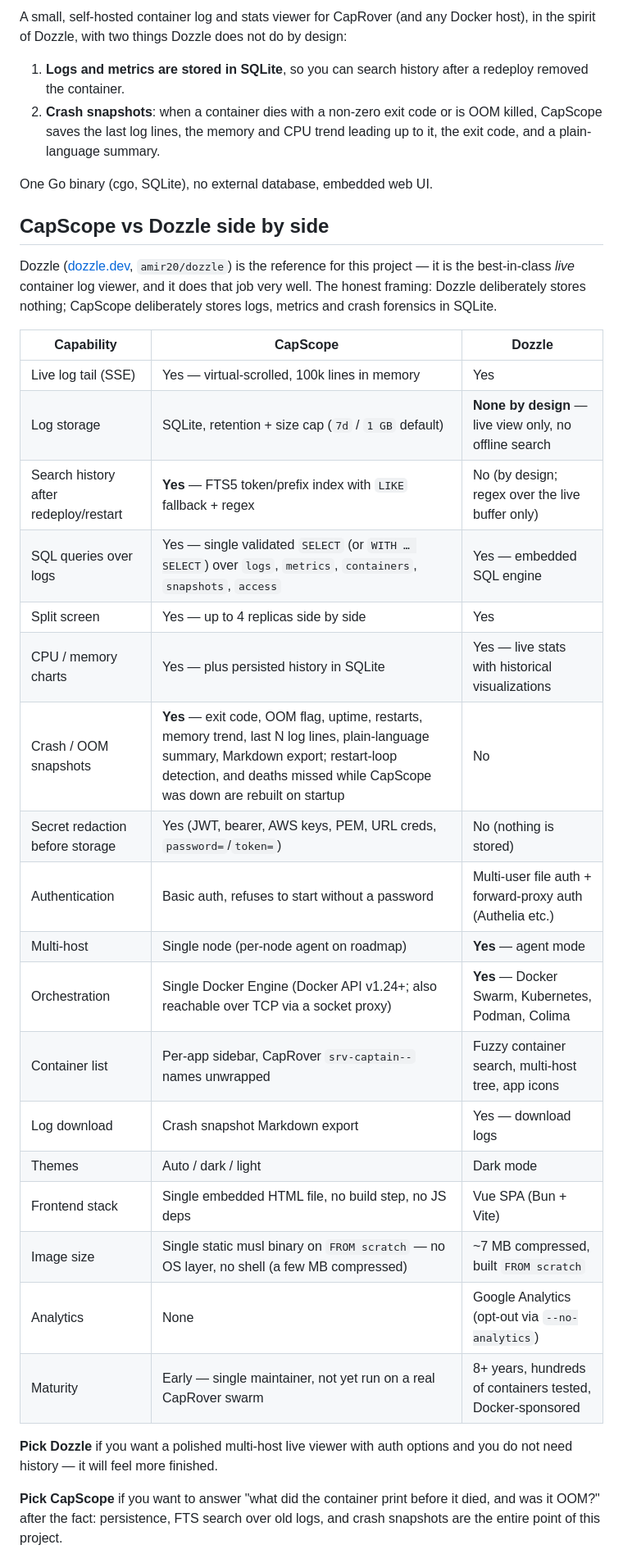
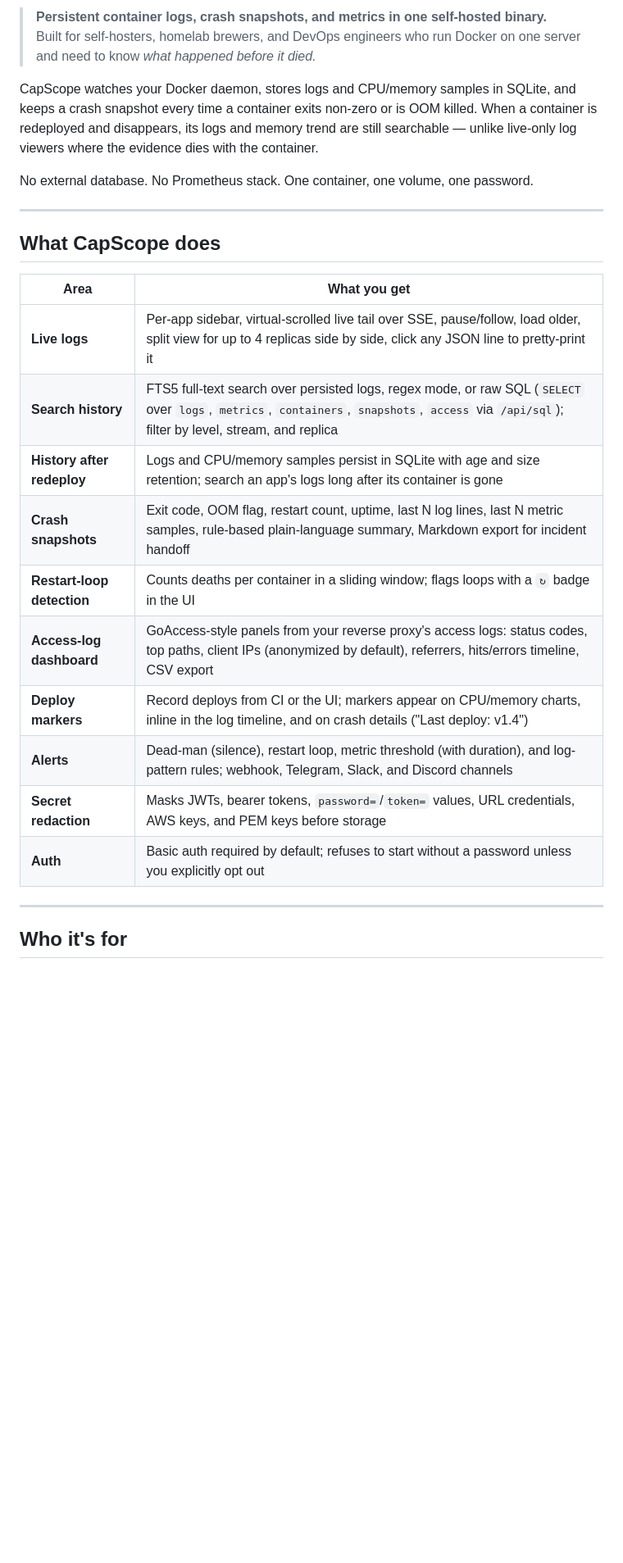
Before and after one commit to hacrex/CapScope, a Markdown page: README.md, the part around one of its changes. Shown at 82% size. Rendered like a GitHub page; blank space fills up the shorter version.

```diff
--- a/README.md
+++ b/README.md
@@ -4,37 +7,29 @@
 
-A small, self-hosted container log and stats viewer for CapRover (and any Docker host), in the spirit of Dozzle, with two things Dozzle does not do by design:
+> **Persistent container logs, crash snapshots, and metrics in one self-hosted binary.**
+> Built for self-hosters, homelab brewers, and DevOps engineers who run Docker on one server and need to know *what happened before it died.*
 
-1. **Logs and metrics are stored in SQLite**, so you can search history after a redeploy removed the container.
-2. **Crash snapshots**: when a container dies with a non-zero exit code or is OOM killed, CapScope saves the last log lines, the memory and CPU trend leading up to it, the exit code, and a plain-language summary.
+CapScope watches your Docker daemon, stores logs and CPU/memory samples in SQLite, and keeps a crash snapshot every time a container exits non-zero or is OOM killed. When a container is redeployed and disappears, its logs and memory trend are still searchable — unlike live-only log viewers where the evidence dies with the container.
 
-One Go binary (cgo, SQLite), no external database, embedded web UI.
+No external database. No Prometheus stack. One container, one volume, one password.
 
-## CapScope vs Dozzle side by side
+---
 
-Dozzle ([dozzle.dev](https://dozzle.dev), `amir20/dozzle`) is the reference for this project — it is the best-in-class *live* container log viewer, and it does that job very well. The honest framing: Dozzle deliberately stores nothing; CapScope deliberately stores logs, metrics and crash forensics in SQLite.
+## What CapScope does
 
-| Capability | CapScope | Dozzle |
-|---|---|---|
-| Live log tail (SSE) | Yes — virtual-scrolled, 100k lines in memory | Yes |
-| Log storage | SQLite, retention + size cap (`7d` / `1 GB` default) | **None by design** — live view only, no offline search |
-| Search history after redeploy/restart | **Yes** — FTS5 token/prefix index with `LIKE` fallback + regex | No (by design; regex over the live buffer only) |
-| SQL queries over logs | Yes — single validated `SELECT` (or `WITH … SELECT`) over `logs`, `metrics`, `containers`, `snapshots`, `access` | Yes — embedded SQL engine |
-| Split screen | Yes — up to 4 replicas side by side | Yes |
-| CPU / memory charts | Yes — plus persisted history in SQLite | Yes — live stats with historical visualizations |
-| Crash / OOM snapshots | **Yes** — exit code, OOM flag, uptime, restarts, memory trend, last N log lines, plain-language summary, Markdown export; restart-loop detection, and deaths missed while CapScope was down are rebuilt on startup | No |
-| Secret redaction before storage | Yes (JWT, bearer, AWS keys, PEM, URL creds, `password=`/`token=`) | No (nothing is stored) |
-| Authentication | Basic auth, refuses to start without a password | Multi-user file auth + forward-proxy auth (Authelia etc.) |
-| Multi-host | Single node (per-node agent on roadmap) | **Yes** — agent mode |
-| Orchestration | Single Docker Engine (Docker API v1.24+; also reachable over TCP via a socket proxy) | **Yes** — Docker Swarm, Kubernetes, Podman, Colima |
-| Container list | Per-app sidebar, CapRover `srv-captain--` names unwrapped | Fuzzy container search, multi-host tree, app icons |
-| Log download | Crash snapshot Markdown export | Yes — download logs |
-| Themes | Auto / dark / light | Dark mode |
-| Frontend stack | Single embedded HTML file, no build step, no JS deps | Vue SPA (Bun + Vite) |
-| Image size | Single static musl binary on `FROM scratch` — no OS layer, no shell (a few MB compressed) | ~7 MB compressed, built `FROM scratch` |
-| Analytics | None | Google Analytics (opt-out via `--no-analytics`) |
-| Maturity | Early — single maintainer, not yet run on a real CapRover swarm | 8+ years, hundreds of containers tested, Docker-sponsored |
+| Area | What you get |
+|------|--------------|
+| **Live logs** | Per-app sidebar, virtual-scrolled live tail over SSE, pause/follow, load older, split view for up to 4 replicas side by side, click any JSON line to pretty-print it |
+| **Search history** | FTS5 full-text search over persisted logs, regex mode, or raw SQL (`SELECT` over `logs`, `metrics`, `containers`, `snapshots`, `access` via `/api/sql`); filter by level, stream, and replica |
+| **History after redeploy** | Logs and CPU/memory samples persist in SQLite with age and size retention; search an app's logs long after its container is gone |
+| **Crash snapshots** | Exit code, OOM flag, restart count, uptime, last N log lines, last N metric samples, rule-based plain-language summary, Markdown export for incident handoff |
+| **Restart-loop detection** | Counts deaths per container in a sliding window; flags loops with a `↻` badge in the UI |
+| **Access-log dashboard** | GoAccess-style panels from your reverse proxy's access logs: status codes, top paths, client IPs (anonymized by default), referrers, hits/errors timeline, CSV export |
+| **Deploy markers** | Record deploys from CI or the UI; markers appear on CPU/memory charts, inline in the log timeline, and on crash details ("Last deploy: v1.4") |
+| **Alerts** | Dead-man (silence), restart loop, metric threshold (with duration), and log-pattern rules; webhook, Telegram, Slack, and Discord channels |
+| **Secret redaction** | Masks JWTs, bearer tokens, `password=`/`token=` values, URL credentials, AWS keys, and PEM keys before storage |
+| **Auth** | Basic auth required by default; refuses to start without a password unless you explicitly opt out |
 
-**Pick Dozzle** if you want a polished multi-host live viewer with auth options and you do not need history — it will feel more finished.
+---
 
-**Pick CapScope** if you want to answer "what did the container print before it died, and was it OOM?" after the fact: persistence, FTS search over old logs, and crash snapshots are the entire point of this project.
+## Who it's for
 
```
Also changed, not shown: other parts of README.md (+145 -96 lines).
